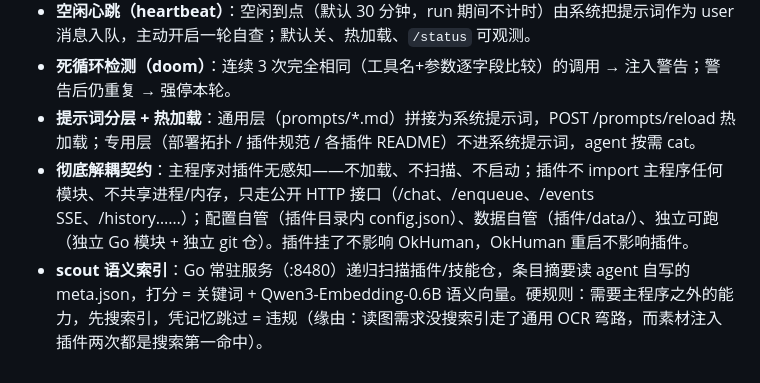
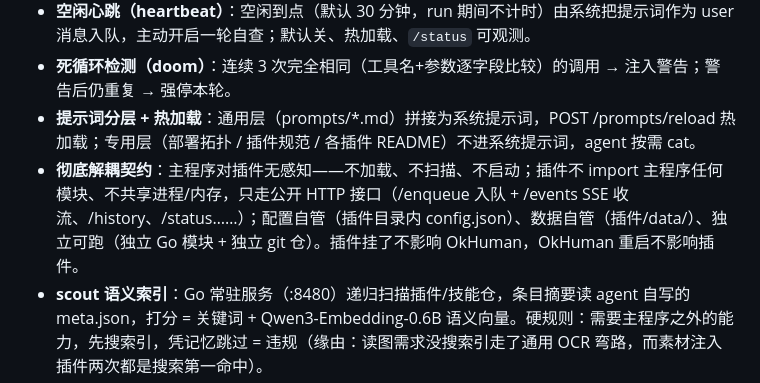
Before and after one commit to Donald24718/OkHuman, a Markdown page: README-overview.md, the part around the change. Rendered like a GitHub page.

Commit message:
docs: 插件契约里去掉已删的 /chat（只走 /enqueue + /events）

```diff
--- a/README-overview.md
+++ b/README-overview.md
@@ -19,7 +19,7 @@
 - **空闲心跳（heartbeat）**：空闲到点（默认 30 分钟，run 期间不计时）由系统把提示词作为 user 消息入队，主动开启一轮自查；默认关、热加载、`/status` 可观测。
 - **死循环检测（doom）**：连续 3 次完全相同（工具名+参数逐字段比较）的调用 → 注入警告；警告后仍重复 → 强停本轮。
 - **提示词分层 + 热加载**：通用层（prompts/*.md）拼接为系统提示词，POST /prompts/reload 热加载；专用层（部署拓扑 / 插件规范 / 各插件 README）不进系统提示词，agent 按需 cat。
-- **彻底解耦契约**：主程序对插件无感知——不加载、不扫描、不启动；插件不 import 主程序任何模块、不共享进程/内存，只走公开 HTTP 接口（/chat、/enqueue、/events SSE、/history……）；配置自管（插件目录内 config.json）、数据自管（插件/data/）、独立可跑（独立 Go 模块 + 独立 git 仓）。插件挂了不影响 OkHuman，OkHuman 重启不影响插件。
+- **彻底解耦契约**：主程序对插件无感知——不加载、不扫描、不启动；插件不 import 主程序任何模块、不共享进程/内存，只走公开 HTTP 接口（/enqueue 入队 + /events SSE 收流、/history、/status……）；配置自管（插件目录内 config.json）、数据自管（插件/data/）、独立可跑（独立 Go 模块 + 独立 git 仓）。插件挂了不影响 OkHuman，OkHuman 重启不影响插件。
 - **scout 语义索引**：Go 常驻服务（:8480）递归扫描插件/技能仓，条目摘要读 agent 自写的 meta.json，打分 = 关键词 + Qwen3-Embedding-0.6B 语义向量。硬规则：需要主程序之外的能力，先搜索引，凭记忆跳过 = 违规（缘由：读图需求没搜索引走了通用 OCR 弯路，而素材注入插件两次都是搜索第一命中）。
 - **二进制替换由人指示**：agent 不主动换——改完源码、编出新二进制也不擅自往任何运行树落文件，
   等人说"换"才换。升级时别两棵树同时换新，旧二进制实例就是救生艇，新二进制出问题时它能救场。
```
